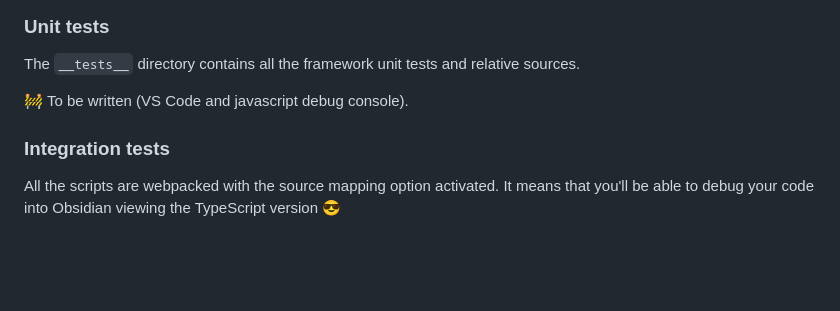
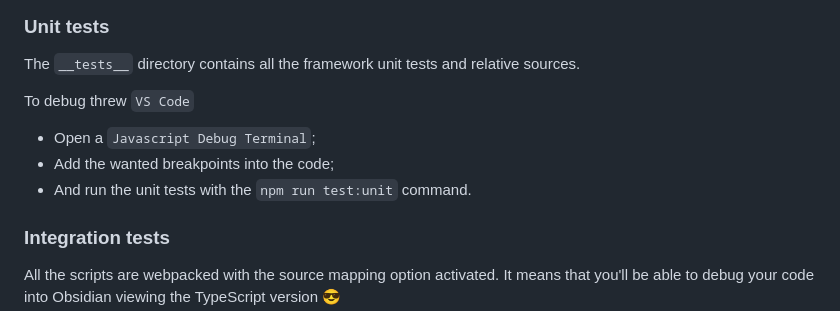
Before and after one commit to petitpandarouge/ObsidianScripts, a Markdown page: README.md, the part around the change. Drawn GitHub-style; blank space fills up the shorter version.

Commit message:
docs: #7 - How to debug through VS Code.

```diff
--- a/README.md
+++ b/README.md
@@ -220,7 +220,10 @@ class HelloWorld implements View {
 
 The `__tests__` directory contains all the framework unit tests and relative sources.
 
-🚧 To be written (VS Code and javascript debug console).
+To debug threw `VS Code`
+- Open a `Javascript Debug Terminal`;
+- Add the wanted breakpoints into the code;
+- And run the unit tests with the `npm run test:unit` command.
 
 ### Integration tests
 
```
